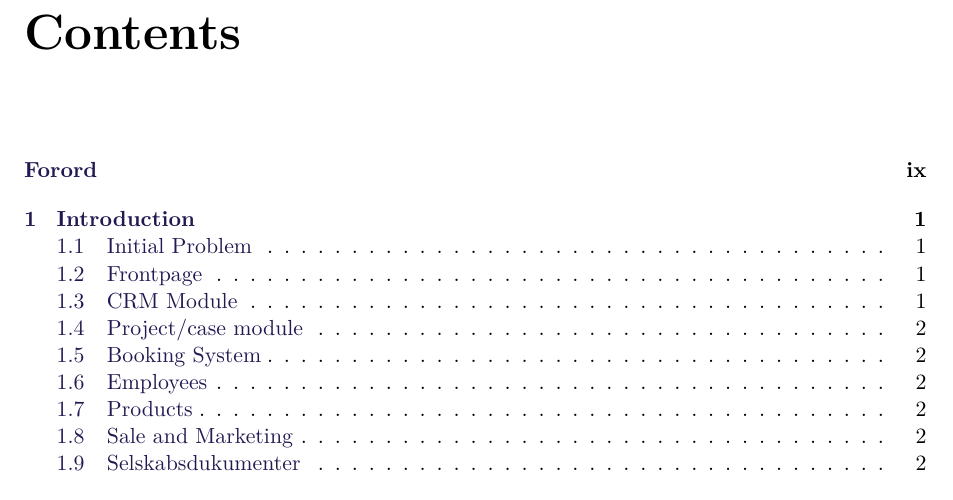
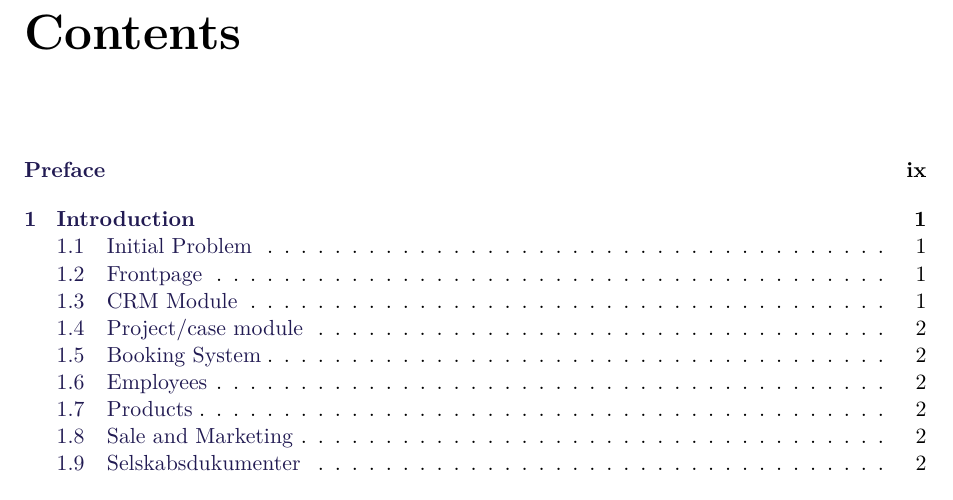
Before and after one commit to pgug/P3, a LaTeX thesis (Rapport/master.tex, which reads Rapport/sections/preface.tex): part of page 7 of 19, cut so that both start at the same text. Compiled offline with pdfLaTeX.

Commit message:
Motherfucker

```diff
--- a/Rapport/sections/preface.tex
+++ b/Rapport/sections/preface.tex
@@ -1,4 +1,4 @@
 \chapter*{Preface\markboth{Preface}{Preface}}\label{ch:preface}
-\addcontentsline{toc}{chapter}{Forord}
+\addcontentsline{toc}{chapter}{Preface}
 
 Masser af ord.
```
